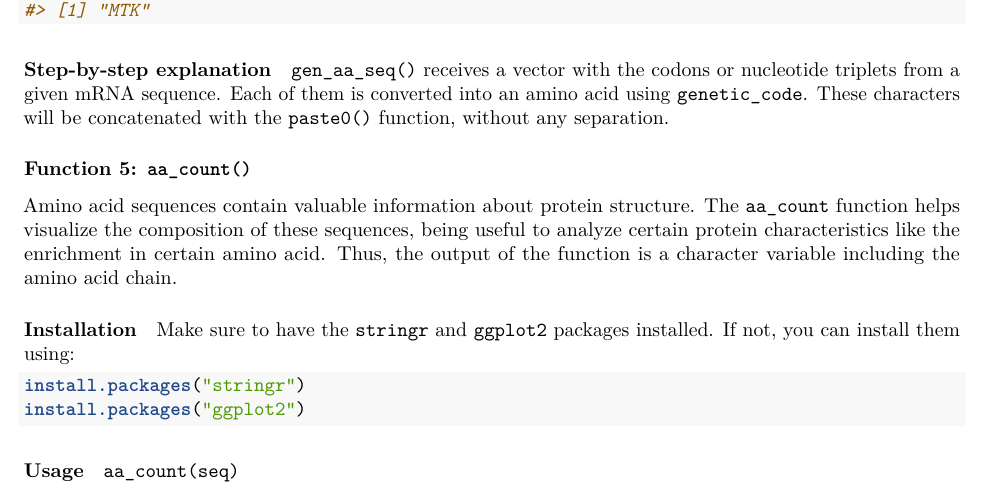
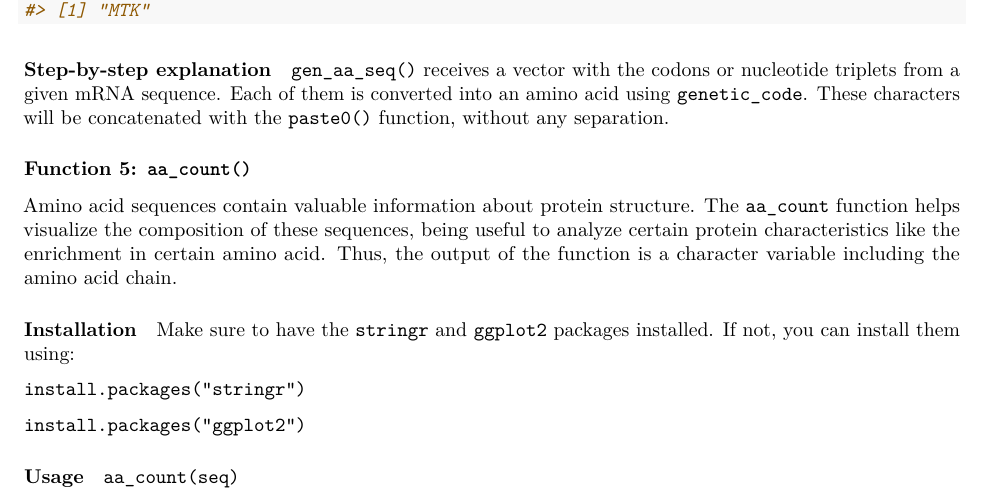
Before and after one commit to rforbiodatascience24/group_16_package, an R Markdown document (vignettes/biodogma.Rmd): part of page 4 of 6, cut so that both start at the same text. Rendered offline with R 4.5, knitr and Pandoc, then LaTeX, with nearby package versions; code that draws random numbers runs with fixed seeds of ours.

Commit message:
don't use code chunk

````diff
--- a/vignettes/biodogma.Rmd
+++ b/vignettes/biodogma.Rmd
@@ -186,10 +186,9 @@ Amino acid sequences contain valuable information about protein structure. The `
 
 Make sure to have the `stringr` and `ggplot2` packages installed. If not, you can install them using:
 
-```{r}
-install.packages("stringr")
-install.packages("ggplot2")
-```
+`install.packages("stringr")`
+
+`install.packages("ggplot2")`
 
 #### Usage
 
````
Also changed, not shown: 1 other file.
